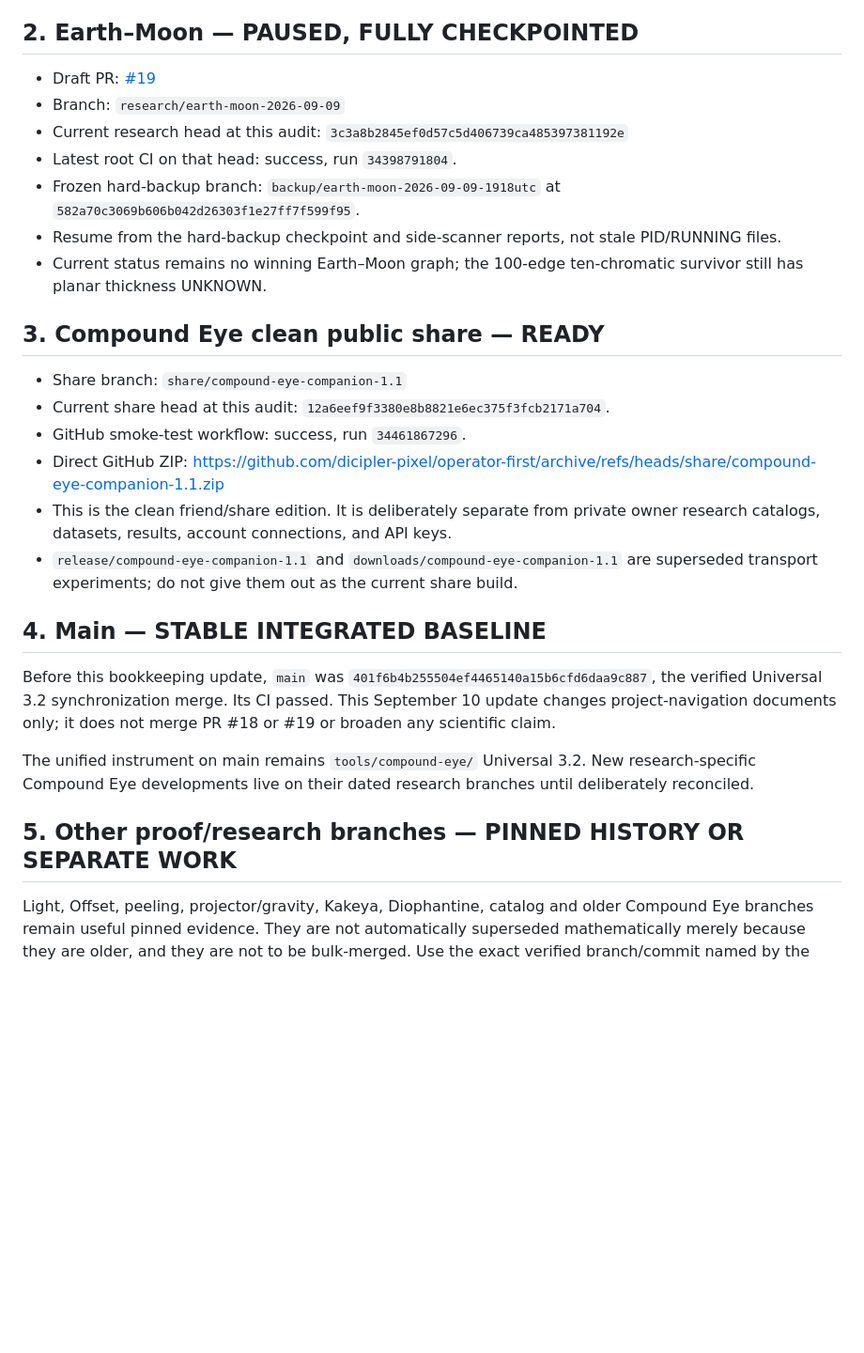
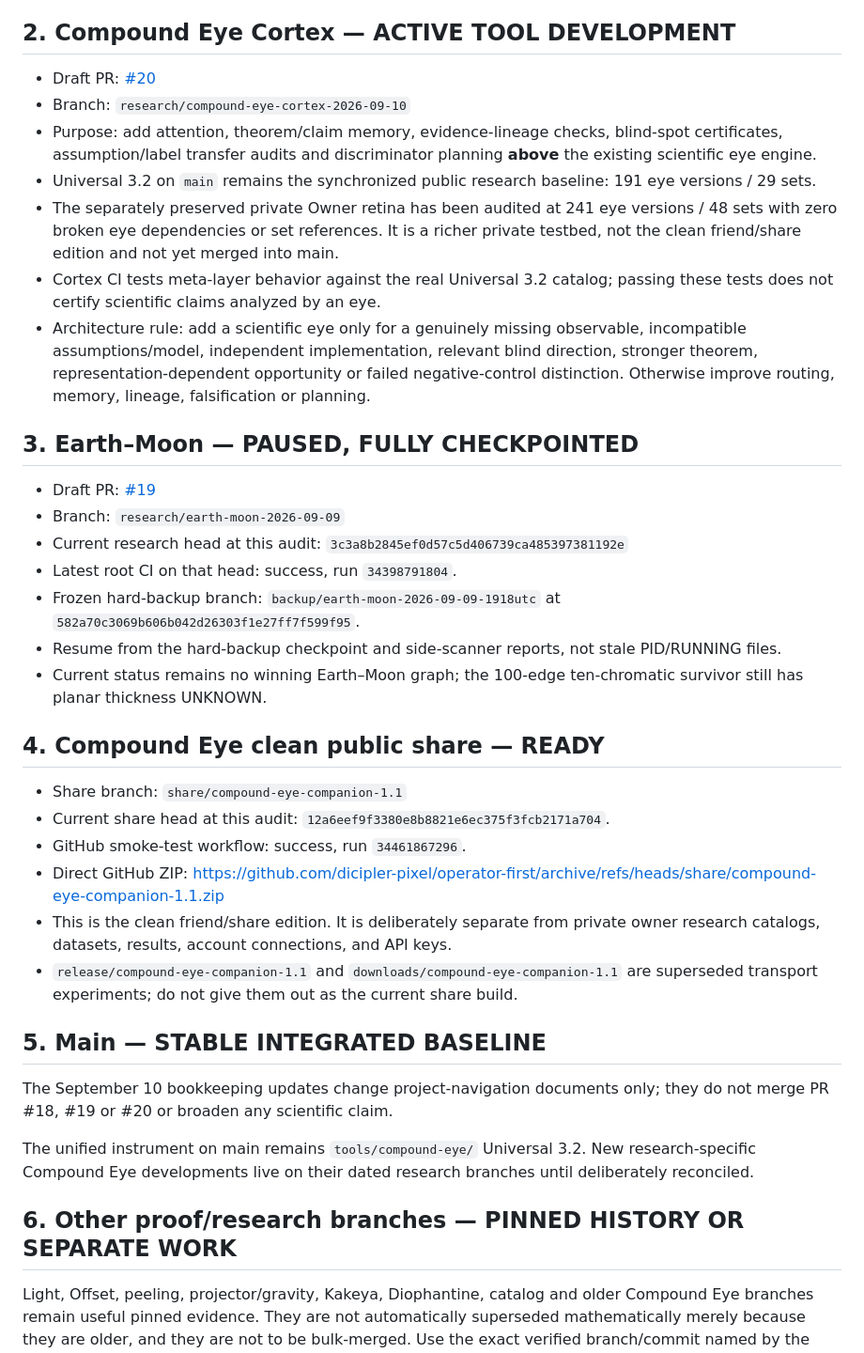
Before and after one commit to dicipler-pixel/operator-first, a Markdown page: ACTIVE_WORK.md, the part around the change. Shown at 94% size. Rendered like a GitHub page; blank space fills up the shorter version.

Commit message:
Track Compound Eye Cortex as active tool-development workstream

```diff
--- a/ACTIVE_WORK.md
+++ b/ACTIVE_WORK.md
@@ -12,7 +12,17 @@ This is the short operational map. Read `MASTER_STATUS.md` for the broader proje
 - Current mathematical boundary: no quantitative moderate-coupling volume-uniform gap and no nontrivial four-dimensional continuum construction. The next useful work is spatial scaling / failure diagnosis, not relabelling finite-cell certificates as Clay Yang–Mills.
 - Keep Earth–Moon statistics, Elemental declaration counts, and finite Compound Eye observations separate from gauge-theory theorem counts.
 
-## 2. Earth–Moon — PAUSED, FULLY CHECKPOINTED
+## 2. Compound Eye Cortex — ACTIVE TOOL DEVELOPMENT
+
+- Draft PR: [#20](https://github.com/dicipler-pixel/operator-first/pull/20)
+- Branch: `research/compound-eye-cortex-2026-09-10`
+- Purpose: add attention, theorem/claim memory, evidence-lineage checks, blind-spot certificates, assumption/label transfer audits and discriminator planning **above** the existing scientific eye engine.
+- Universal 3.2 on `main` remains the synchronized public research baseline: 191 eye versions / 29 sets.
+- The separately preserved private Owner retina has been audited at 241 eye versions / 48 sets with zero broken eye dependencies or set references. It is a richer private testbed, not the clean friend/share edition and not yet merged into main.
+- Cortex CI tests meta-layer behavior against the real Universal 3.2 catalog; passing these tests does not certify scientific claims analyzed by an eye.
+- Architecture rule: add a scientific eye only for a genuinely missing observable, incompatible assumptions/model, independent implementation, relevant blind direction, stronger theorem, representation-dependent opportunity or failed negative-control distinction. Otherwise improve routing, memory, lineage, falsification or planning.
+
+## 3. Earth–Moon — PAUSED, FULLY CHECKPOINTED
 
 - Draft PR: [#19](https://github.com/dicipler-pixel/operator-first/pull/19)
 - Branch: `research/earth-moon-2026-09-09`
@@ -22,7 +32,7 @@ This is the short operational map. Read `MASTER_STATUS.md` for the broader proje
 - Resume from the hard-backup checkpoint and side-scanner reports, not stale PID/RUNNING files.
 - Current status remains no winning Earth–Moon graph; the 100-edge ten-chromatic survivor still has planar thickness UNKNOWN.
 
-## 3. Compound Eye clean public share — READY
+## 4. Compound Eye clean public share — READY
 
 - Share branch: `share/compound-eye-companion-1.1`
 - Current share head at this audit: `12a6eef9f3380e8b8821e6ec375f3fcb2171a704`.
@@ -31,13 +41,13 @@ This is the short operational map. Read `MASTER_STATUS.md` for the broader proje
 - This is the clean friend/share edition. It is deliberately separate from private owner research catalogs, datasets, results, account connections, and API keys.
 - `release/compound-eye-companion-1.1` and `downloads/compound-eye-companion-1.1` are superseded transport experiments; do not give them out as the current share build.
 
-## 4. Main — STABLE INTEGRATED BASELINE
+## 5. Main — STABLE INTEGRATED BASELINE
 
-Before this bookkeeping update, `main` was `401f6b4b255504ef4465140a15b6cfd6daa9c887`, the verified Universal 3.2 synchronization merge. Its CI passed. This September 10 update changes project-navigation documents only; it does not merge PR #18 or #19 or broaden any scientific claim.
+The September 10 bookkeeping updates change project-navigation documents only; they do not merge PR #18, #19 or #20 or broaden any scientific claim.
 
 The unified instrument on main remains `tools/compound-eye/` Universal 3.2. New research-specific Compound Eye developments live on their dated research branches until deliberately reconciled.
 
-## 5. Other proof/research branches — PINNED HISTORY OR SEPARATE WORK
+## 6. Other proof/research branches — PINNED HISTORY OR SEPARATE WORK
 
 Light, Offset, peeling, projector/gravity, Kakeya, Diophantine, catalog and older Compound Eye branches remain useful pinned evidence. They are not automatically superseded mathematically merely because they are older, and they are not to be bulk-merged. Use the exact verified branch/commit named by the relevant paper or report.
 
```
